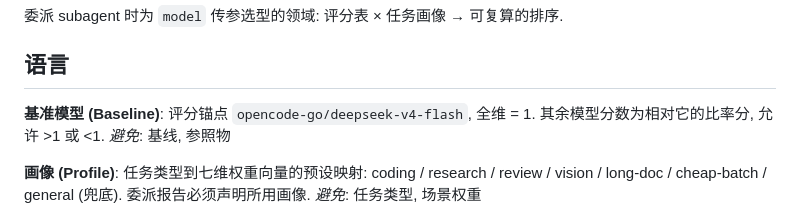
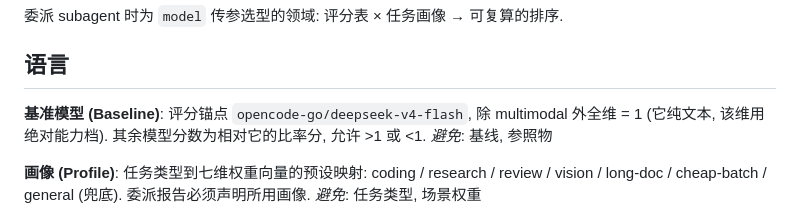
Before and after one commit to BoloBoloMe/slim-subagent, a Markdown page: docs/language/UBIQUITOUS_LANGUAGE.md, the part around the change. Drawn GitHub-style.

Commit message:
docs: 产物校验修正 + D017-D019
- 修正 6 处: 可用模型计数 26→24, 模板列序对齐 D003, scoped 定义补 --models 并集, F005 来源, D003 表述, 凭证来源措辞
- D017: multimodal 无比率锚点 (基准纯文本), 替代 D002
- D018: bootstrap 首批评分与弱依据条目
- D019: 总分由 LLM 现算, 不引入计算脚本
- 清理 research/ 调研临时文件 (有效信息已入 D018 与评分表)

```diff
--- a/docs/language/UBIQUITOUS_LANGUAGE.md
+++ b/docs/language/UBIQUITOUS_LANGUAGE.md
@@ -48,7 +48,7 @@ _避免_: Conversation (v1 旧名, 已更名)
 ## 语言
 
 **基准模型 (Baseline)**:
-评分锚点 `opencode-go/deepseek-v4-flash`, 全维 = 1. 其余模型分数为相对它的比率分, 允许 >1 或 <1.
+评分锚点 `opencode-go/deepseek-v4-flash`, 除 multimodal 外全维 = 1 (它纯文本, 该维用绝对能力档). 其余模型分数为相对它的比率分, 允许 >1 或 <1.
 _避免_: 基线, 参照物
 
 **画像 (Profile)**:
```
Also changed, not shown: 2 other files.
